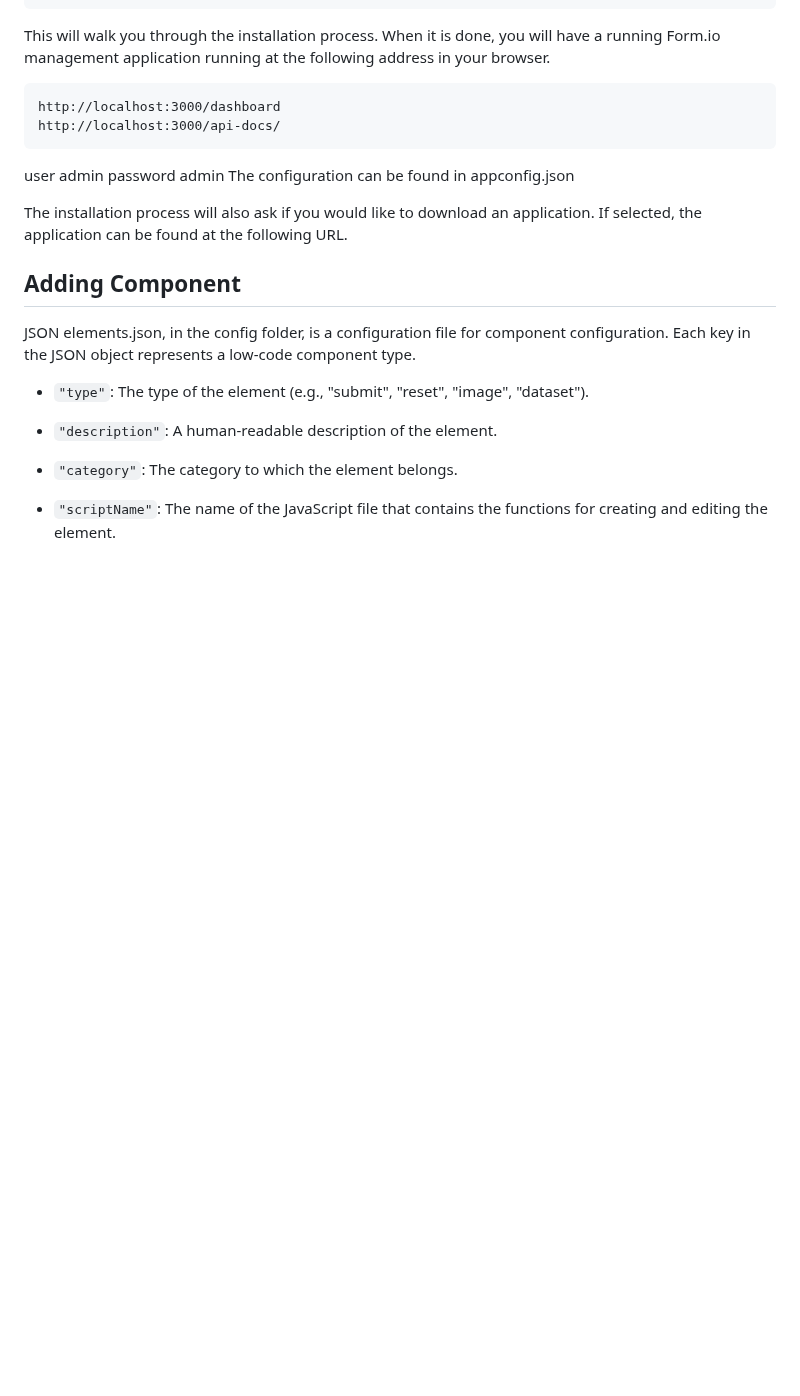
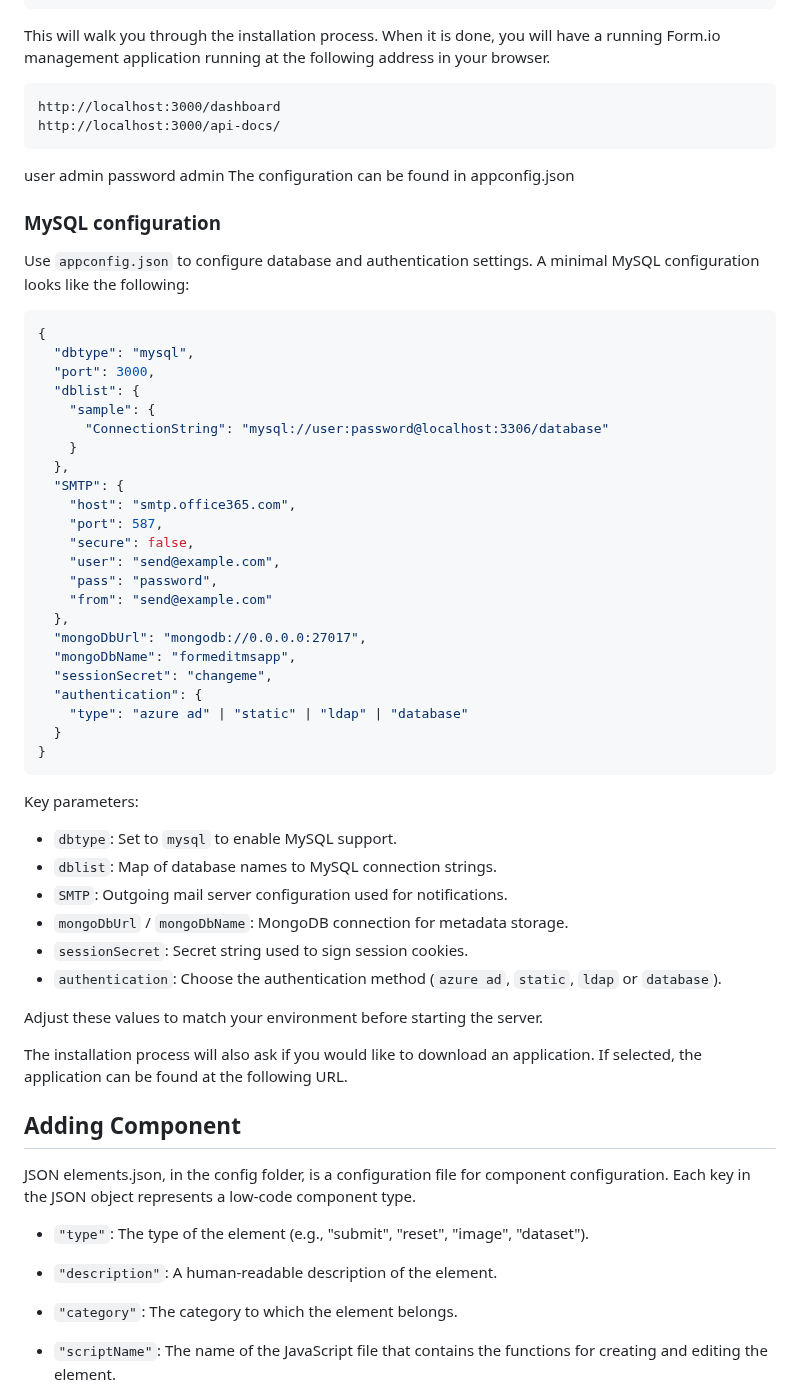
Before and after one commit to Mediasoft-Cie-S-A/formeditor.ms, a Markdown page: README.md, the part around the change. GitHub-like rendering; blank space fills up the shorter version.

Commit message:
docs: document mysql config and params

`````diff
--- a/README.md
+++ b/README.md
@@ -43,6 +43,48 @@ http://localhost:3000/api-docs/
 ````
 user admin password admin
 The configuration can be found in appconfig.json
+
+### MySQL configuration
+
+Use `appconfig.json` to configure database and authentication settings. A minimal MySQL
+configuration looks like the following:
+
+```json
+{
+  "dbtype": "mysql",
+  "port": 3000,
+  "dblist": {
+    "sample": {
+      "ConnectionString": "mysql://user:password@localhost:3306/database"
+    }
+  },
+  "SMTP": {
+    "host": "smtp.office365.com",
+    "port": 587,
+    "secure": false,
+    "user": "send@example.com",
+    "pass": "password",
+    "from": "send@example.com"
+  },
+  "mongoDbUrl": "mongodb://0.0.0.0:27017",
+  "mongoDbName": "formeditmsapp",
+  "sessionSecret": "changeme",
+  "authentication": {
+    "type": "azure ad" | "static" | "ldap" | "database"
+  }
+}
+```
+
+Key parameters:
+
+- `dbtype`: Set to `mysql` to enable MySQL support.
+- `dblist`: Map of database names to MySQL connection strings.
+- `SMTP`: Outgoing mail server configuration used for notifications.
+- `mongoDbUrl` / `mongoDbName`: MongoDB connection for metadata storage.
+- `sessionSecret`: Secret string used to sign session cookies.
+- `authentication`: Choose the authentication method (`azure ad`, `static`, `ldap` or `database`).
+
+Adjust these values to match your environment before starting the server.
 
 
 The installation process will also ask if you would like to download an application. If selected, the application can be found at the following URL.
`````
